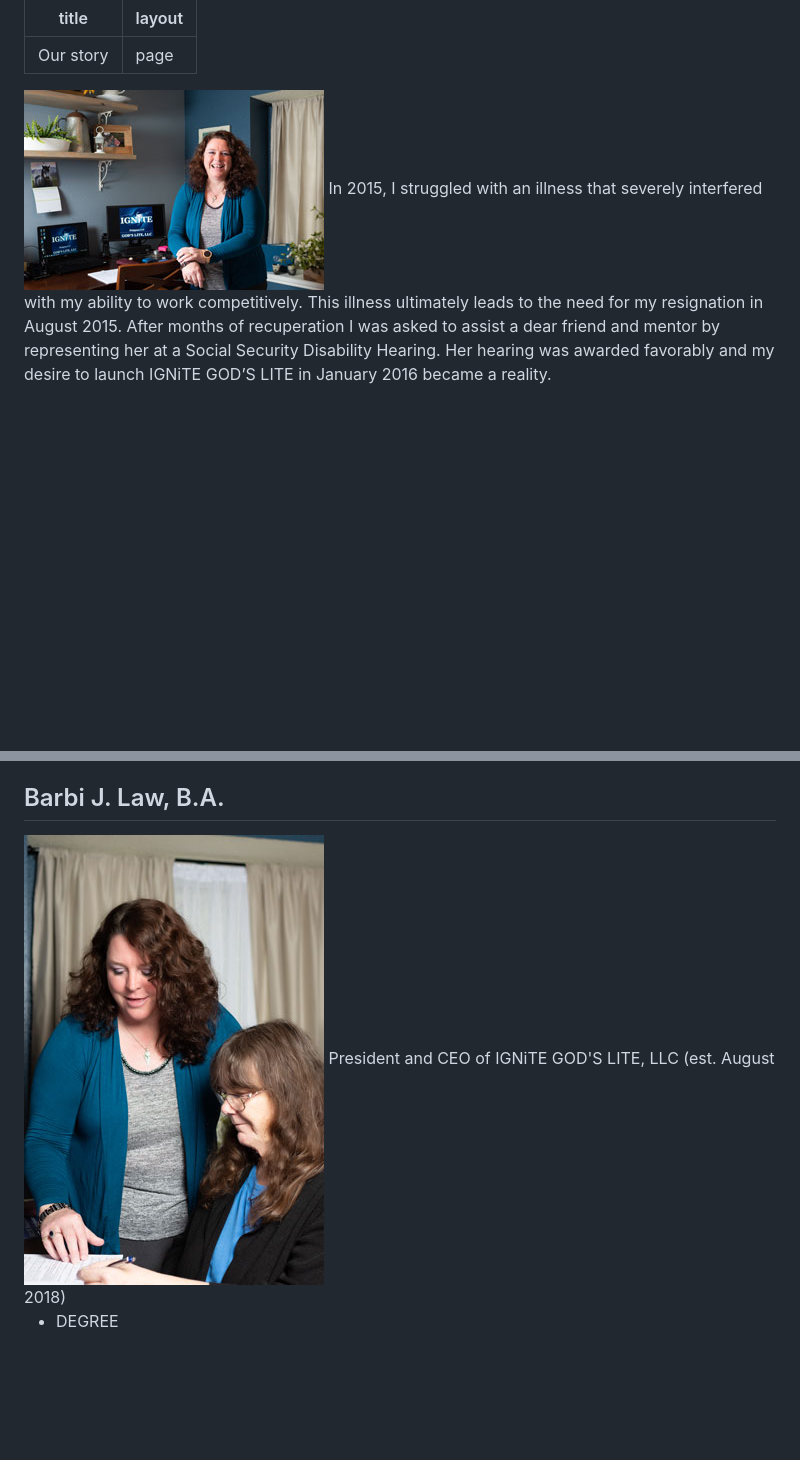
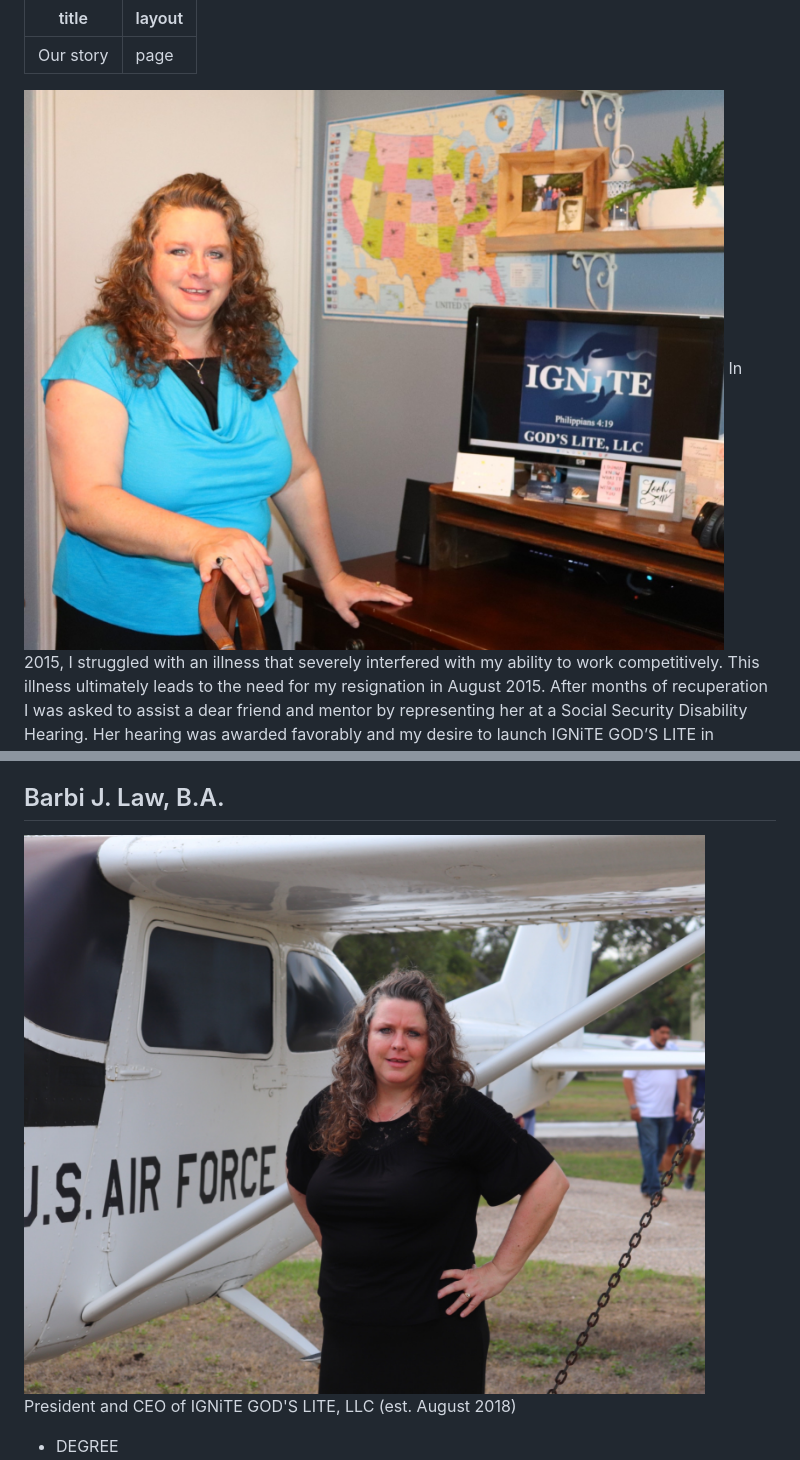
Before and after one commit to joshsurber/ignite-gods-lite.com, a Markdown page: about.md, 2 parts joined by grey strips. Drawn GitHub-style; pictures changed too: img/barbi-office.jpg (added), img/plane.jpg (added); blank space fills up the shorter version.

Commit message:
Added new images, moved nav, changed blurbs (needs to be styled)

```diff
--- a/about.md
+++ b/about.md
@@ -3,7 +3,7 @@ title: Our story
 layout: page
 ---
 
-<img src="/img/Barbi-Ignite-Gods-Lite.jpg" alt="Image of Barbi J Law" class="center float-left">
+<img src="/img/barbi-office.jpg" alt="Image of Barbi J Law" class="about center float-left">
 In 2015, I struggled with an illness that severely interfered with my
 ability to work competitively. This illness ultimately leads to the need
 for my resignation in August 2015. After months of recuperation I was
@@ -31,7 +31,7 @@ sacrifice on the Cross of Calvary over 2000 years ago.
 
 ## Barbi J. Law, B.A.
 
-<img src="/img/Barbi-with-client.jpg" alt="Image of Barbi working with a client" class="center float-right">
+<img src="/img/plane.jpg" alt="Image of Barbi working with a client" class="about center float-right">
 President and CEO of IGNiTE GOD'S LITE, LLC (est. August 2018)
 
 - DEGREE
```
Also changed, not shown: other parts of about.md (+3 -0 lines), img/statue.jpg (added), 3 other files.
